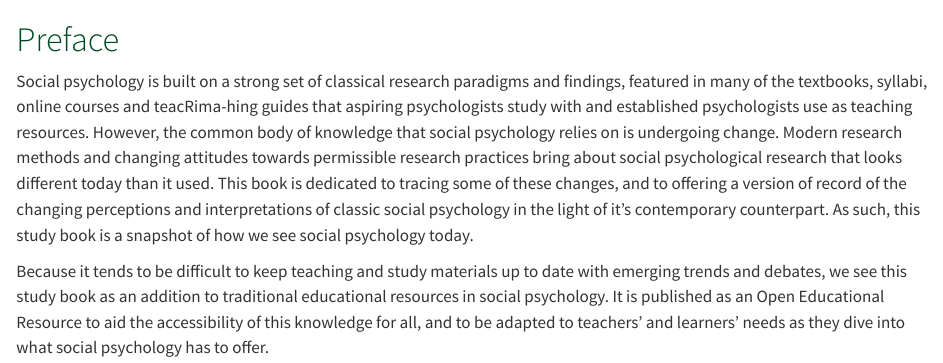
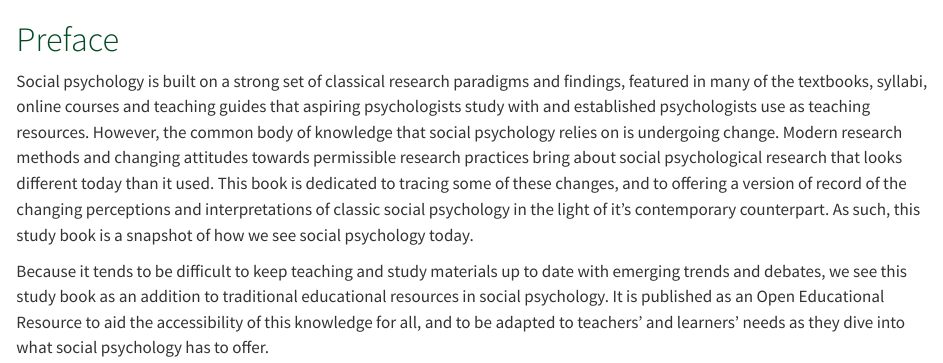
Before and after one commit to forrtproject/open-social-psychology, a Quarto document (index.qmd): the page in a window 1100 px wide, from its top. Rendered offline with R 4.5, knitr and Pandoc in place of Quarto, with nearby package versions.

Commit message:
fix typo in preface

```diff
--- a/index.qmd
+++ b/index.qmd
@@ -1,5 +1,5 @@
 # [Preface]{style="color: #004b23"} {.unnumbered}
 
-Social psychology is built on a strong set of classical research paradigms and findings, featured in many of the textbooks, syllabi, online courses and teacRima-hing guides that aspiring psychologists study with and established psychologists use as teaching resources. However, the common body of knowledge that social psychology relies on is undergoing change. Modern research methods and changing attitudes towards permissible research practices bring about social psychological research that looks different today than it used. This book is dedicated to tracing some of these changes, and to offering a version of record of the changing perceptions and interpretations of classic social psychology in the light of it's contemporary counterpart. As such, this study book is a snapshot of how we see social psychology today.
+Social psychology is built on a strong set of classical research paradigms and findings, featured in many of the textbooks, syllabi, online courses and teaching guides that aspiring psychologists study with and established psychologists use as teaching resources. However, the common body of knowledge that social psychology relies on is undergoing change. Modern research methods and changing attitudes towards permissible research practices bring about social psychological research that looks different today than it used. This book is dedicated to tracing some of these changes, and to offering a version of record of the changing perceptions and interpretations of classic social psychology in the light of it's contemporary counterpart. As such, this study book is a snapshot of how we see social psychology today.
 
 Because it tends to be difficult to keep teaching and study materials up to date with emerging trends and debates, we see this study book as an addition to traditional educational resources in social psychology. It is published as an Open Educational Resource to aid the accessibility of this knowledge for all, and to be adapted to teachers' and learners' needs as they dive into what social psychology has to offer.
```
Also changed, not shown: Open-Social-Psychology.tex, 4 other files.
